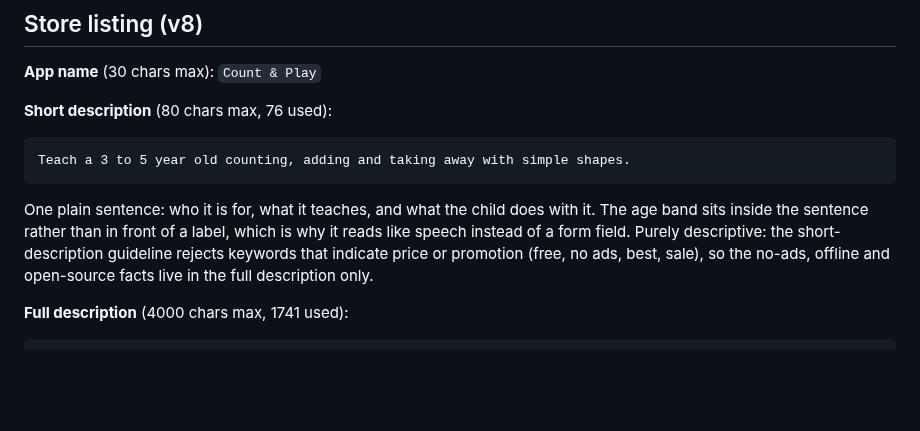
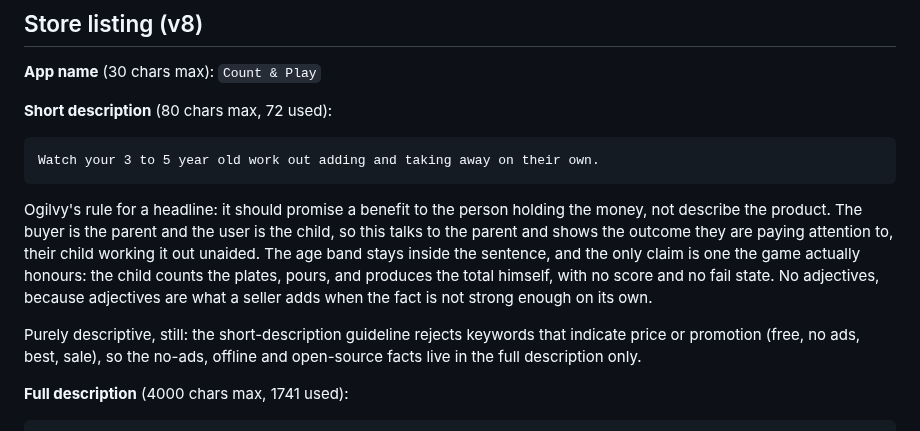
Before and after one commit to muntasimulhaque/count-and-play, a Markdown page: play-store/play-store-submission-guide.md, the part around the change. Drawn GitHub-style; blank space fills up the shorter version.

Commit message:
Write the short description the way Ogilvy would
He judged a headline by whether it promised a benefit to whoever holds the
money, and here that is the parent, not the child. So the line addresses
the parent and shows the outcome they care about, the child working it out
unaided, with no adjectives and no description of the product:
Watch your 3 to 5 year old work out adding and taking away on their own.
Seventy two of eighty characters.

````diff
--- a/play-store/play-store-submission-guide.md
+++ b/play-store/play-store-submission-guide.md
@@ -35,18 +35,24 @@ the PNGs by hand.
 
 **App name** (30 chars max): `Count & Play`
 
-**Short description** (80 chars max, 76 used):
+**Short description** (80 chars max, 72 used):
 
 ```
-Teach a 3 to 5 year old counting, adding and taking away with simple shapes.
+Watch your 3 to 5 year old work out adding and taking away on their own.
 ```
 
-One plain sentence: who it is for, what it teaches, and what the child does
-with it. The age band sits inside the sentence rather than in front of a
-label, which is why it reads like speech instead of a form field. Purely
-descriptive: the short-description guideline rejects keywords that indicate
-price or promotion (free, no ads, best, sale), so the no-ads, offline and
-open-source facts live in the full description only.
+Ogilvy's rule for a headline: it should promise a benefit to the person
+holding the money, not describe the product. The buyer is the parent and the
+user is the child, so this talks to the parent and shows the outcome they are
+paying attention to, their child working it out unaided. The age band stays
+inside the sentence, and the only claim is one the game actually honours: the
+child counts the plates, pours, and produces the total himself, with no score
+and no fail state. No adjectives, because adjectives are what a seller adds
+when the fact is not strong enough on its own.
+
+Purely descriptive, still: the short-description guideline rejects keywords
+that indicate price or promotion (free, no ads, best, sale), so the no-ads,
+offline and open-source facts live in the full description only.
 
 **Full description** (4000 chars max, 1741 used):
 
````
